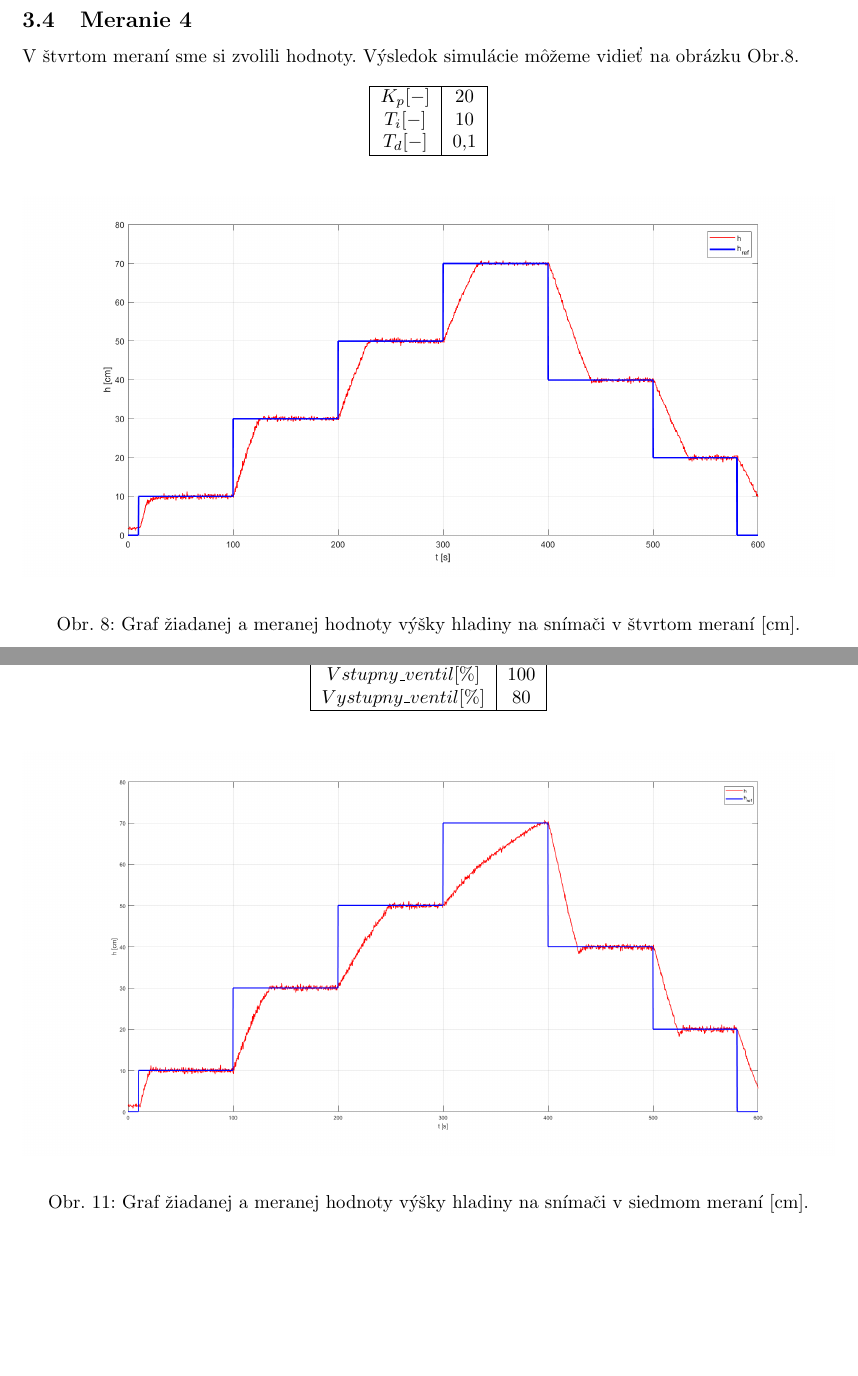
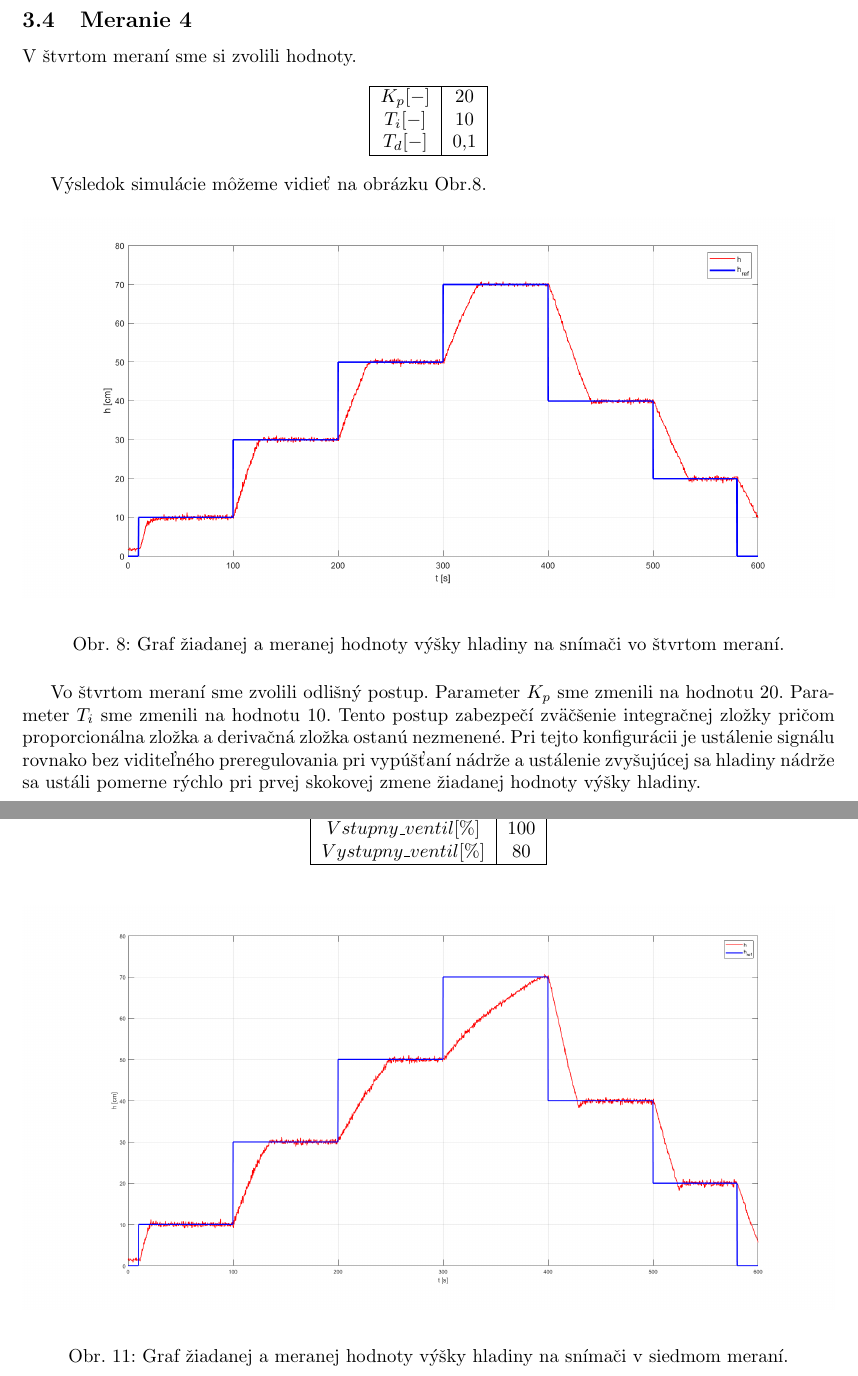
Before and after one commit to Fildo7525/SPzadanie10, a LaTeX document (main.tex): two parts of pages 10 and 13 of 14, joined at a grey line, cut so that both start at the same text, the shorter picture padded with empty space. Compiled offline with pdfLaTeX.

Commit message:
meranie4: popis grafu
Signed-off-by: Filip Lobpreis <f.lobpreis@gmail.com>

```diff
--- a/main.tex
+++ b/main.tex
@@ -228,7 +228,6 @@ hladina pohybovala vo väčšom rozptyle okolia žiadanej hodnoty.
 \label{sec:meranie4}
 
 V štvrtom meraní sme si zvolili hodnoty.
-Výsledok simulácie môžeme vidieť na obrázku Obr.\ref{fig:m4}.
 
 \begin{center}
 \begin{tabular}{ |c|c| }
@@ -240,15 +239,21 @@ Výsledok simulácie môžeme vidieť na obrázku Obr.\ref{fig:m4}.
 \end{tabular}
 \end{center}
 
-
+Výsledok simulácie môžeme vidieť na obrázku Obr.\ref{fig:m4}.
 
 \begin{figure}[!htbp]
 	\begin{center}
 		\includegraphics[width=\textwidth]{./include/meranie4.png}
 	\end{center}
-	\caption{Graf žiadanej a~meranej hodnoty výšky hladiny na~snímači v~štvrtom meraní [cm].}
+	\caption{Graf žiadanej a~meranej hodnoty výšky hladiny na~snímači vo~štvrtom meraní.}
 	\label{fig:m4}
 \end{figure}
+
+Vo štvrtom meraní sme zvolili odlišný postup. Parameter $K_p$ sme zmenili na hodnotu 20. Parameter $T_i$
+sme zmenili na hodnotu 10. Tento postup zabezpečí zväčšenie integračnej zložky pričom proporcionálna
+zložka a derivačná zložka ostanú nezmenené. Pri tejto konfigurácii je ustálenie signálu rovnako
+bez viditeľného preregulovania pri vypúšťaní nádrže a ustálenie zvyšujúcej sa hladiny nádrže sa ustáli
+pomerne rýchlo pri prvej skokovej zmene žiadanej hodnoty výšky hladiny.
 
 \clearpage
 
@@ -334,7 +338,7 @@ V siedmom meraní sme si zmenili hodnotu uzatvorenia výpustného ventilu z 50\%
 	\begin{center}
 		\includegraphics[width=\textwidth]{./include/meranie7.png}
 	\end{center}
-	\caption{Graf žiadanej a~meranej hodnoty výšky hladiny na~snímači v~siedmom meraní [cm].}
+	\caption{Graf žiadanej a~meranej hodnoty výšky hladiny na~snímači v~siedmom meraní.}
 	\label{fig:m7}
 \end{figure}
 
```
Also changed, not shown: main.pdf, main.tex (13 more changed lines).
